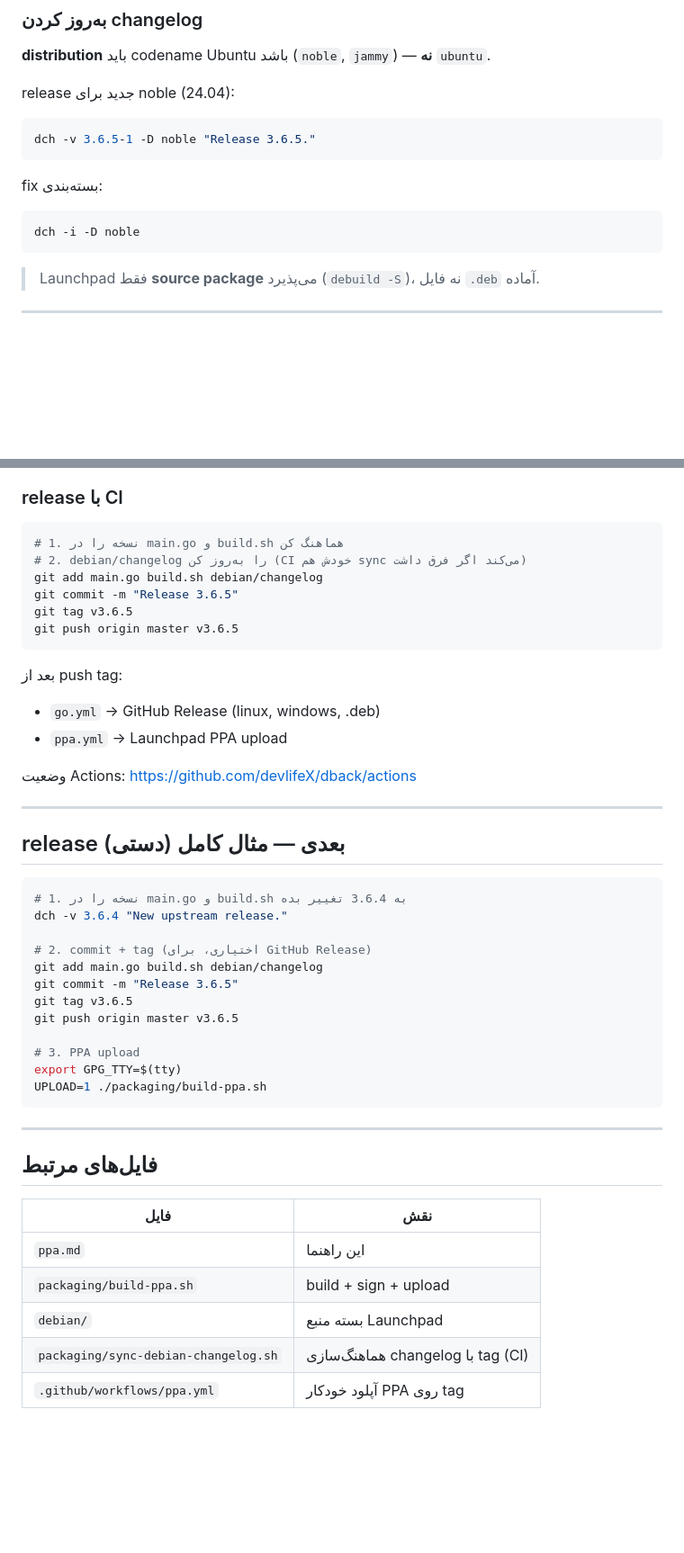
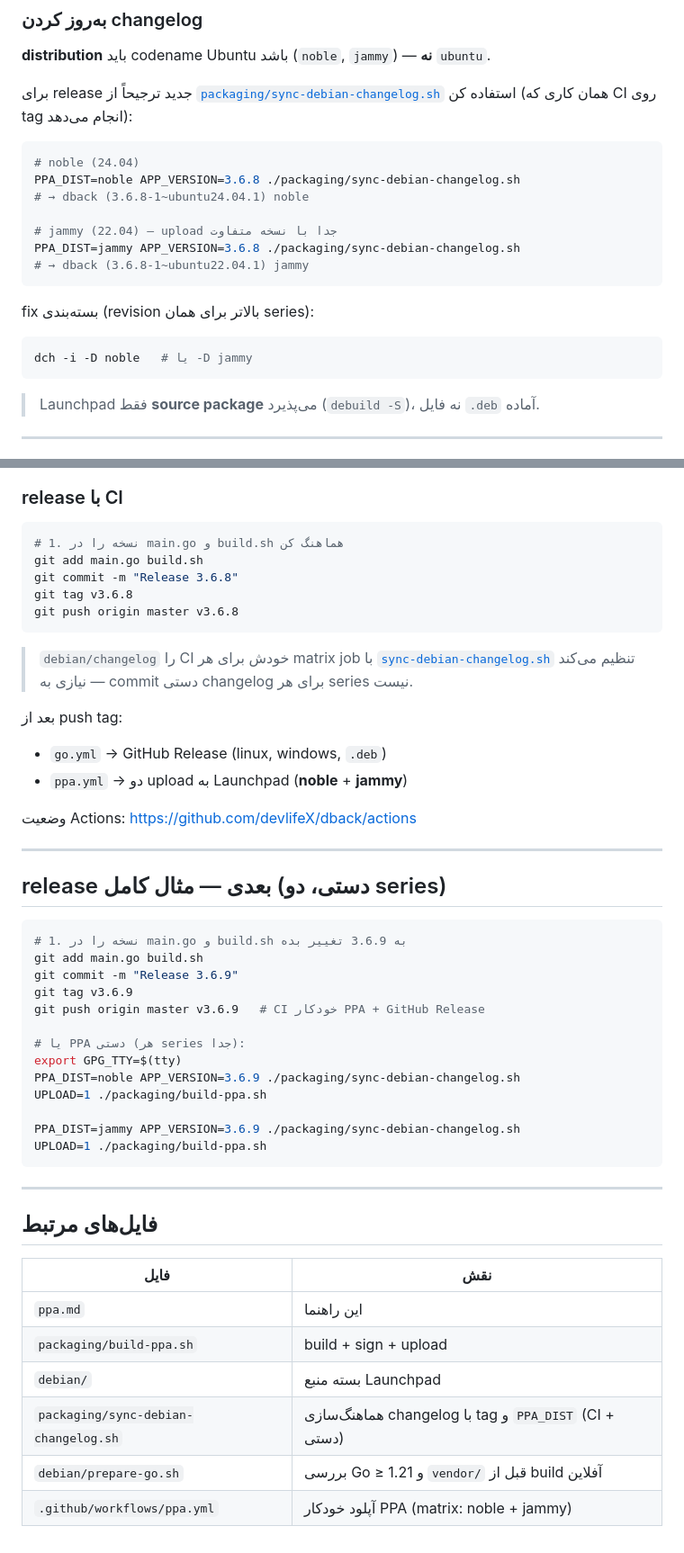
Before and after one commit to devlifeX/dback, a Markdown page: ppa.md, 2 parts joined by grey strips. Shown at 90% size. Rendered like a GitHub page; blank space fills up the shorter version.

````diff
--- a/ppa.md
+++ b/ppa.md
@@ -94,16 +94,22 @@ Ubuntu series پیشنهادی: **22.04 jammy**, **24.04 noble**
 
 **distribution** باید codename Ubuntu باشد (`noble`, `jammy`) — **نه** `ubuntu`.
 
-release جدید برای noble (24.04):
+برای release جدید ترجیحاً از [`packaging/sync-debian-changelog.sh`](packaging/sync-debian-changelog.sh) استفاده کن (همان کاری که CI روی tag انجام می‌دهد):
 
 ```bash
-dch -v 3.6.5-1 -D noble "Release 3.6.5."
+# noble (24.04)
+PPA_DIST=noble APP_VERSION=3.6.8 ./packaging/sync-debian-changelog.sh
+# → dback (3.6.8-1~ubuntu24.04.1) noble
+
+# jammy (22.04) — upload جدا با نسخه متفاوت
+PPA_DIST=jammy APP_VERSION=3.6.8 ./packaging/sync-debian-changelog.sh
+# → dback (3.6.8-1~ubuntu22.04.1) jammy
 ```
 
-fix بسته‌بندی:
+fix بسته‌بندی (revision بالاتر برای همان series):
 
 ```bash
-dch -i -D noble
+dch -i -D noble   # یا -D jammy
 ```
 
 > Launchpad فقط **source package** می‌پذیرد (`debuild -S`)، نه فایل `.deb` آماده.
@@ -414,35 +433,37 @@ cat ppa-private-key.asc
 
 ```bash
 # 1. نسخه را در main.go و build.sh هماهنگ کن
-# 2. debian/changelog را به‌روز کن (CI خودش هم sync می‌کند اگر فرق داشت)
-git add main.go build.sh debian/changelog
-git commit -m "Release 3.6.5"
-git tag v3.6.5
-git push origin master v3.6.5
+git add main.go build.sh
+git commit -m "Release 3.6.8"
+git tag v3.6.8
+git push origin master v3.6.8
 ```
 
+> `debian/changelog` را CI خودش برای هر matrix job با [`sync-debian-changelog.sh`](packaging/sync-debian-changelog.sh) تنظیم می‌کند — نیازی به commit دستی changelog برای هر series نیست.
+
 بعد از push tag:
-- `go.yml` → GitHub Release (linux, windows, .deb)
-- `ppa.yml` → Launchpad PPA upload
+- `go.yml` → GitHub Release (linux, windows, `.deb`)
+- `ppa.yml` → دو upload به Launchpad (**noble** + **jammy**)
 
 وضعیت Actions: https://github.com/devlifeX/dback/actions
 
 ---
 
-## release بعدی — مثال کامل (دستی)
+## release بعدی — مثال کامل (دستی، دو series)
 
 ```bash
-# 1. نسخه را در main.go و build.sh به 3.6.4 تغییر بده
-dch -v 3.6.4 "New upstream release."
+# 1. نسخه را در main.go و build.sh به 3.6.9 تغییر بده
+git add main.go build.sh
+git commit -m "Release 3.6.9"
+git tag v3.6.9
+git push origin master v3.6.9   # CI خودکار PPA + GitHub Release
 
-# 2. commit + tag (اختیاری، برای GitHub Release)
-git add main.go build.sh debian/changelog
-git commit -m "Release 3.6.5"
-git tag v3.6.5
-git push origin master v3.6.5
+# یا PPA دستی (هر series جدا):
+export GPG_TTY=$(tty)
+PPA_DIST=noble APP_VERSION=3.6.9 ./packaging/sync-debian-changelog.sh
+UPLOAD=1 ./packaging/build-ppa.sh
 
-# 3. PPA upload
-export GPG_TTY=$(tty)
+PPA_DIST=jammy APP_VERSION=3.6.9 ./packaging/sync-debian-changelog.sh
 UPLOAD=1 ./packaging/build-ppa.sh
 ```
 
@@ -455,5 +476,6 @@ UPLOAD=1 ./packaging/build-ppa.sh
 | `ppa.md` | این راهنما |
 | `packaging/build-ppa.sh` | build + sign + upload |
 | `debian/` | بسته منبع Launchpad |
-| `packaging/sync-debian-changelog.sh` | هماهنگ‌سازی changelog با tag (CI) |
-| `.github/workflows/ppa.yml` | آپلود خودکار PPA روی tag |
+| `packaging/sync-debian-changelog.sh` | هماهنگ‌سازی changelog با tag و `PPA_DIST` (CI + دستی) |
+| `debian/prepare-go.sh` | بررسی Go ≥ 1.21 و `vendor/` قبل از build آفلاین |
+| `.github/workflows/ppa.yml` | آپلود خودکار PPA (matrix: noble + jammy) |
````
Also changed, not shown: other parts of ppa.md (+31 -18 lines), agent.md (+21 -15 lines).
